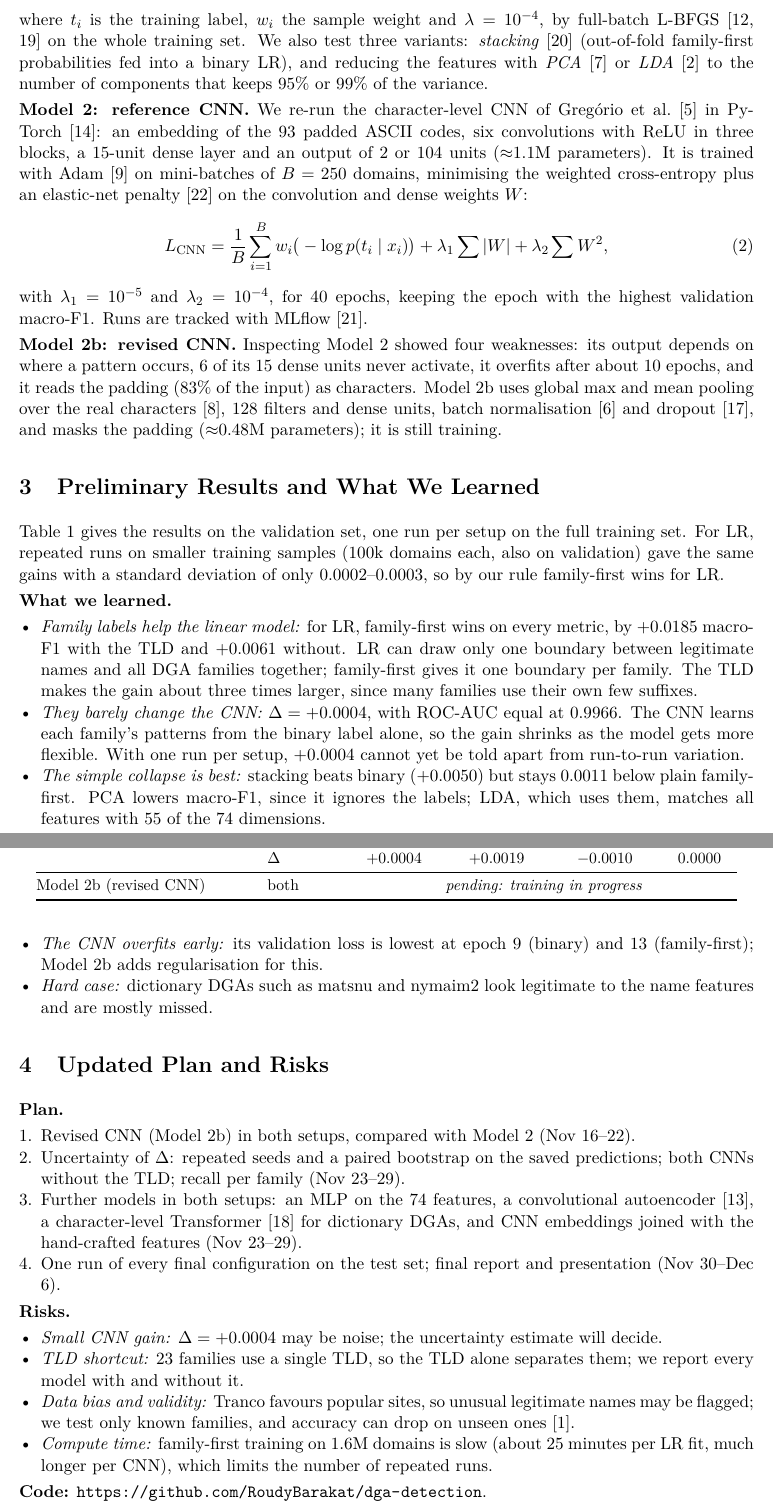
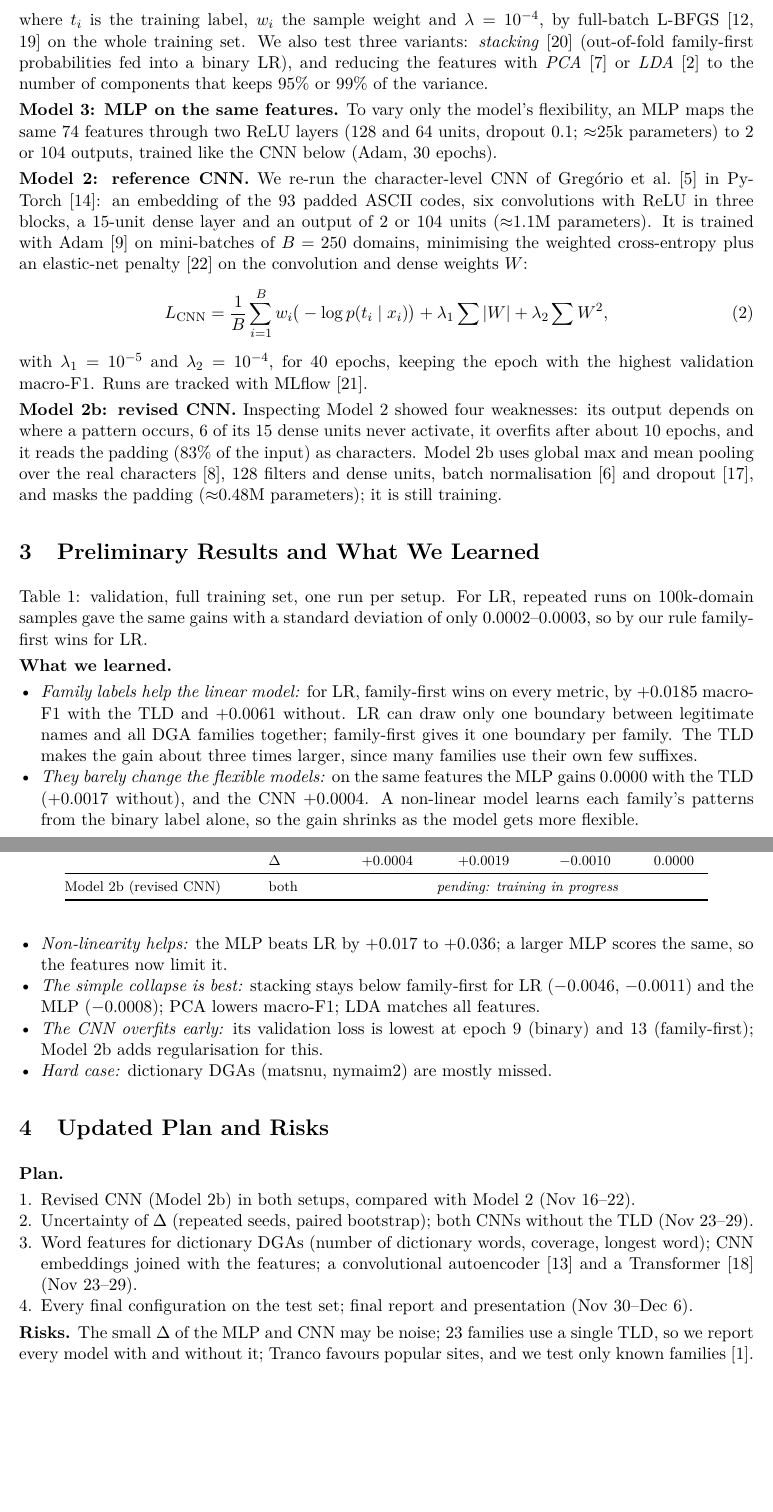
Before and after one commit to RoudyBarakat/dga-detection, a LaTeX document (report_source/progress_report.tex): two parts of pages 2 and 3 of 5, joined at a grey line, cut so that both start at the same text, the shorter picture padded with empty space. Compiled offline with pdfLaTeX.

Commit message:
Add files via upload
Added MLP with Stacking

```diff
--- a/report_source/progress_report.tex
+++ b/report_source/progress_report.tex
@@ -25,7 +25,7 @@
 \author{
   Roudy Barakat \quad \texttt{rtb07@mail.aub.edu} \qquad
   Abdo Sebaali \quad \texttt{ams86@mail.aub.edu} \\[0.2em]
-  \small American University of Beirut, EECE 690
+  \small American University of Beirut, EECE 690 \quad \url{https://github.com/RoudyBarakat/dga-detection}
 }
 \date{\vspace{-2.2em}}
 
@@ -111,6 +111,11 @@ by full-batch L-BFGS~\cite{liu1989lbfgs,virtanen2020scipy} on the whole training
 features with \emph{PCA}~\cite{jolliffe2002pca} or \emph{LDA}~\cite{fisher1936lda}
 to the number of components that keeps 95\% or 99\% of the variance.
 
+\textbf{Model 3: MLP on the same features.} To vary only the model's flexibility,
+an MLP maps the same 74 features through two ReLU layers (128 and 64 units, dropout
+0.1; $\approx$25k parameters) to 2 or 104 outputs, trained like the CNN below
+(Adam, 30 epochs).
+
 \textbf{Model 2: reference CNN.} We re-run the character-level CNN of
 \citet{gregorio2024incremental} in PyTorch~\cite{paszke2019pytorch}: an embedding
 of the 93 padded ASCII codes, six convolutions with ReLU in three blocks, a
@@ -135,10 +140,9 @@ normalisation~\cite{ioffe2015batchnorm} and dropout~\cite{srivastava2014dropout}
 and masks the padding ($\approx$0.48M parameters); it is still training.
 
 \section{Preliminary Results and What We Learned}
-Table~\ref{tab:results} gives the results on the validation set, one run per setup
-on the full training set. For LR, repeated runs on smaller training samples
-(100k domains each, also on validation) gave the same gains with a standard
-deviation of only 0.0002--0.0003, so by our rule family-first wins for LR.
+Table~\ref{tab:results}: validation, full training set, one run per setup. For LR,
+repeated runs on 100k-domain samples gave the same gains with a standard deviation of
+only 0.0002--0.0003, so by our rule family-first wins for LR.
 
 \begin{table}[h]
 \centering
@@ -179,47 +190,37 @@ Model 2b (revised CNN) & both & \multicolumn{4}{c}{\emph{pending: training in pr
   draw only one boundary between legitimate names and all DGA families together;
   family-first gives it one boundary per family. The TLD makes the gain about
   three times larger, since many families use their own few suffixes.
-  \item \emph{They barely change the CNN:} $\Delta = +0.0004$, with ROC-AUC equal
-  at 0.9966. The CNN learns each family's patterns from the binary label alone,
-  so the gain shrinks as the model gets more flexible. With one run per setup,
-  $+0.0004$ cannot yet be told apart from run-to-run variation.
-  \item \emph{The simple collapse is best:} stacking beats binary ($+0.0050$) but
-  stays 0.0011 below plain family-first. PCA lowers macro-F1, since it ignores the
-  labels; LDA, which uses them, matches all features with 55 of the 74 dimensions.
+  \item \emph{They barely change the flexible models:} on the same features the
+  MLP gains $0.0000$ with the TLD ($+0.0017$ without), and the CNN $+0.0004$. A
+  non-linear model learns each family's patterns from the binary label alone, so the
+  gain shrinks as the model gets more flexible.
+  \item \emph{Non-linearity helps:} the MLP beats LR by $+0.017$ to $+0.036$; a
+  larger MLP scores the same, so the features now limit it.
+  \item \emph{The simple collapse is best:} stacking stays below family-first for LR
+  ($-0.0046$, $-0.0011$) and the MLP ($-0.0008$); PCA lowers macro-F1; LDA matches all features.
   \item \emph{The CNN overfits early:} its validation loss is lowest at epoch 9
   (binary) and 13 (family-first); Model 2b adds regularisation for this.
-  \item \emph{Hard case:} dictionary DGAs such as matsnu and nymaim2 look
-  legitimate to the name features and are mostly missed.
+  \item \emph{Hard case:} dictionary DGAs (matsnu, nymaim2) are mostly missed.
 \end{itemize}
 
 \section{Updated Plan and Risks}
 \textbf{Plan.}
 \begin{enumerate}
   \item Revised CNN (Model 2b) in both setups, compared with Model 2 (Nov 16--22).
-  \item Uncertainty of $\Delta$: repeated seeds and a paired bootstrap on the
-  saved predictions; both CNNs without the TLD; recall per family (Nov 23--29).
-  \item Further models in both setups: an MLP on the 74 features, a convolutional
-  autoencoder~\cite{masci2011cae}, a character-level
-  Transformer~\cite{vaswani2017attention} for dictionary DGAs, and CNN embeddings
-  joined with the hand-crafted features (Nov 23--29).
-  \item One run of every final configuration on the test set; final report and
-  presentation (Nov 30--Dec 6).
+  \item Uncertainty of $\Delta$ (repeated seeds, paired bootstrap); both CNNs
+  without the TLD (Nov 23--29).
+  \item Word features for dictionary DGAs (number of dictionary words, coverage,
+  longest word); CNN embeddings joined with the features; a convolutional
+  autoencoder~\cite{masci2011cae} and a Transformer~\cite{vaswani2017attention} (Nov 23--29).
+  \item Every final configuration on the test set; final report and presentation
+  (Nov 30--Dec 6).
 \end{enumerate}
 
-\textbf{Risks.}
-\begin{itemize}
-  \item \emph{Small CNN gain:} $\Delta = +0.0004$ may be noise; the uncertainty
-  estimate will decide.
-  \item \emph{TLD shortcut:} 23 families use a single TLD, so the TLD alone
-  separates them; we report every model with and without it.
-  \item \emph{Data bias and validity:} Tranco favours popular sites, so unusual
-  legitimate names may be flagged; we test only known families, and accuracy can
-  drop on unseen ones~\cite{dahal2019autoencoded}.
-  \item \emph{Compute time:} family-first training on 1.6M domains is slow (about
-  25 minutes per LR fit, much longer per CNN), which limits the number of repeated runs.
-\end{itemize}
+\textbf{Risks.} The small $\Delta$ of the MLP and CNN may be noise;
+23 families use a single TLD, so we report every model with and
+without it; Tranco favours popular sites, and we test only known
+families~\cite{dahal2019autoencoded}.
 
-\textbf{Code:} \url{https://github.com/RoudyBarakat/dga-detection}.
 
 \bibliographystyle{plainnat}
 \bibliography{refs}
```
Also changed, not shown: report_source/progress_report.pdf, report_source/progress_report.tex (15 more changed lines).
